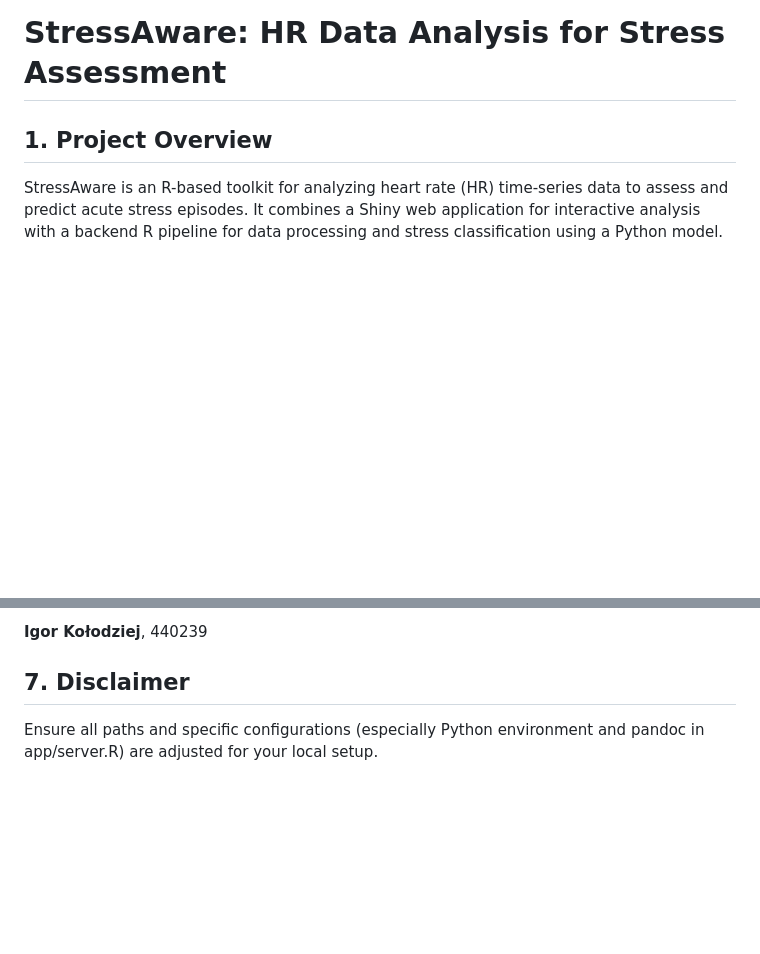
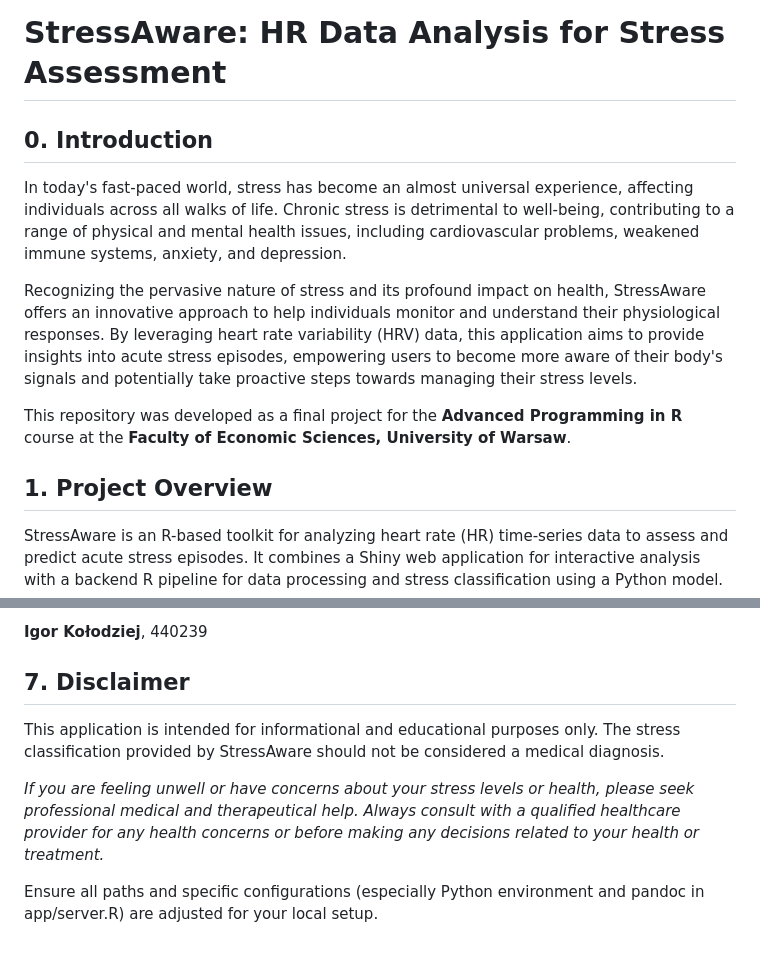
Before and after one commit to Igorollo/R_project, a Markdown page: README.md, 2 parts joined by grey strips. Rendered like a GitHub page; blank space fills up the shorter version.

```diff
--- a/README.md
+++ b/README.md
@@ -1,4 +1,12 @@
 # StressAware: HR Data Analysis for Stress Assessment
+
+## 0. Introduction
+
+In today's fast-paced world, stress has become an almost universal experience, affecting individuals across all walks of life. Chronic stress is detrimental to well-being, contributing to a range of physical and mental health issues, including cardiovascular problems, weakened immune systems, anxiety, and depression.
+
+Recognizing the pervasive nature of stress and its profound impact on health, StressAware offers an innovative approach to help individuals monitor and understand their physiological responses. By leveraging heart rate variability (HRV) data, this application aims to provide insights into acute stress episodes, empowering users to become more aware of their body's signals and potentially take proactive steps towards managing their stress levels.
+
+This repository was developed as a final project for the **Advanced Programming in R** course at the **Faculty of Economic Sciences, University of Warsaw**.
 
 ## 1. Project Overview
 
@@ -103,4 +111,8 @@ This will generate the stress_rf.pkl file.
 
 
 ## 7. Disclaimer
+This application is intended for informational and educational purposes only. The stress classification provided by StressAware should not be considered a medical diagnosis.
+
+*If you are feeling unwell or have concerns about your stress levels or health, please seek professional medical and therapeutical help. Always consult with a qualified healthcare provider for any health concerns or before making any decisions related to your health or treatment.*
+
 Ensure all paths and specific configurations (especially Python environment and pandoc in app/server.R) are adjusted for your local setup.
```
